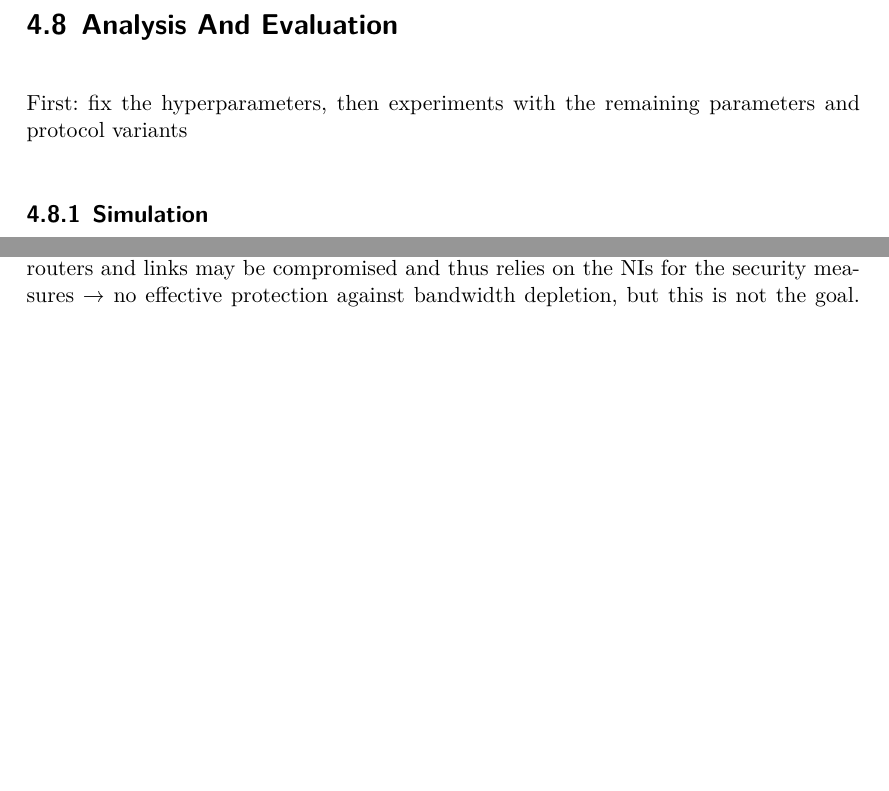
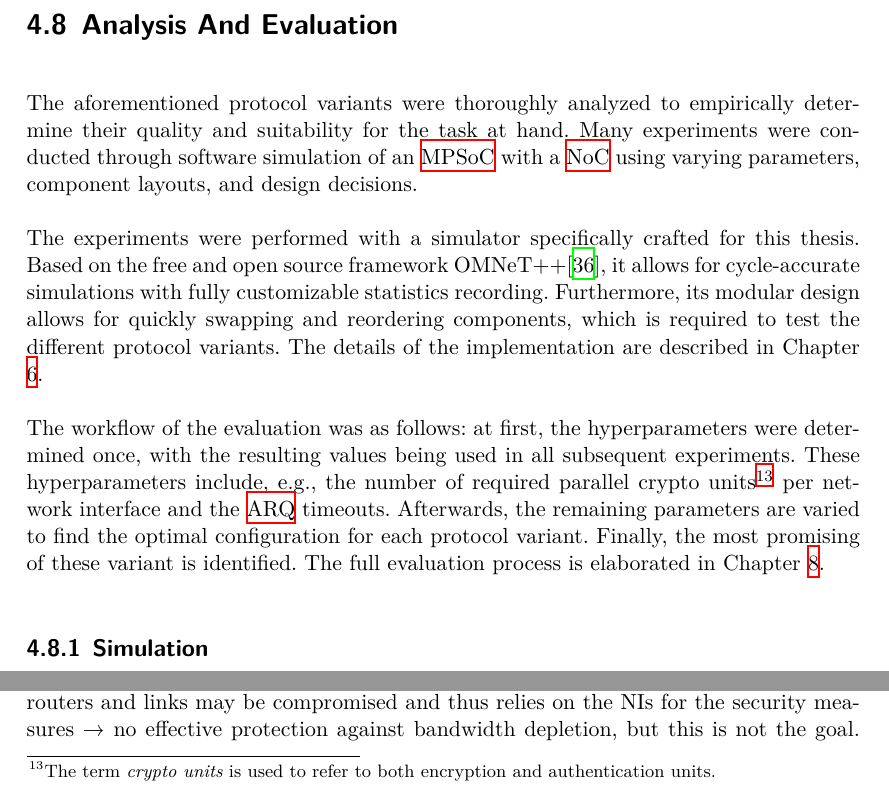
Before and after one commit to huljar/diploma-thesis, a LaTeX thesis (diplom.tex, which reads kapitel/overview.tex): two parts of page 28 of 52 before the commit and two parts of page 28 of 53 after it, joined at a grey line, cut so that both start at the same text, the shorter picture padded with empty space. Compiled offline with XeLaTeX.

Commit message:
Continued overview chapter, removed --shell-escape from latexmk

```diff
--- a/kapitel/overview.tex
+++ b/kapitel/overview.tex
@@ -138,7 +137,21 @@ scheme relies on the existance of generations, no uncoded counterpart exists. A
 \ref{sec:theprotocol}. % TODO: wiederholung mit "both uncoded and network coded versions/variants"
 
 \section{Analysis And Evaluation}
-First: fix the hyperparameters, then experiments with the remaining parameters and protocol variants
+The aforementioned protocol variants were thoroughly analyzed to empirically determine their quality and suitability for the task at hand. Many
+experiments were conducted through software simulation of an \gls{mpsoc} with a \gls{noc} using varying parameters, component layouts, and design
+decisions.
+
+The experiments were performed with a simulator specifically crafted for this thesis. Based on the free and open source framework \omnet\cite{omnet}, it allows
+for cycle-accurate simulations with fully customizable statistics recording. Furthermore, its modular design allows for quickly swapping and
+reordering components, which is required to test the different protocol variants. The details of the implementation are described in Chapter
+\ref{ch:implementation}.
+
+The workflow of the evaluation was as follows: at first, the hyperparameters were determined once, with the resulting values being used in all
+subsequent experiments. These hyperparameters include, e.g., the number of required parallel crypto units\footnote{The term \textit{crypto units} is
+used to refer to both encryption and authentication units.} per network interface and the \gls{arq} timeouts. Afterwards, the remaining parameters are
+varied to find the optimal configuration for each protocol variant. Finally, the most promising of these variant is identified. The full evaluation
+process is elaborated in Chapter \ref{ch:evaluation}.
+
 \subsection{Simulation}
 
 
```
Also changed, not shown: diplom.tex (+1 -0 lines), .latexmkrc, kapitel/overview.tex (3 more changed lines).
